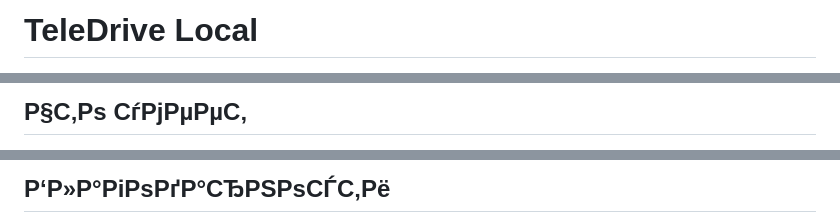
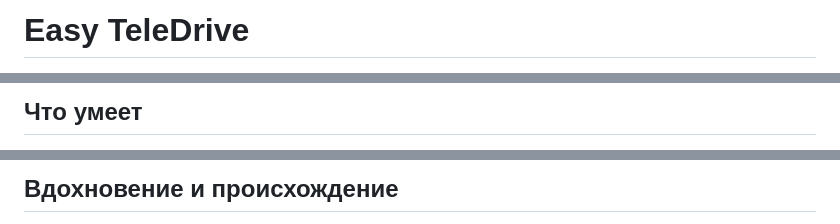
Before and after one commit to alexsemenovru/TGDrive-Easy, a Markdown page: README.md, 3 parts joined by grey strips. GitHub-like rendering.

```diff
--- a/README.md
+++ b/README.md
@@ -1,2 +1,2 @@
-# TeleDrive Local
+# Easy TeleDrive
 
@@ -4,3 +4,3 @@
 
-## Р§С‚Рѕ СѓРјРµРµС‚
+## Что умеет
 
@@ -70,3 +76,3 @@ HKLM\SYSTEM\CurrentControlSet\Services\WebClient\Parameters
 
-## Р‘Р»Р°РіРѕРґР°СЂРЅРѕСЃС‚Рё
+## Вдохновение и происхождение
 
```
Also changed, not shown: other parts of README.md (+36 -28 lines).
